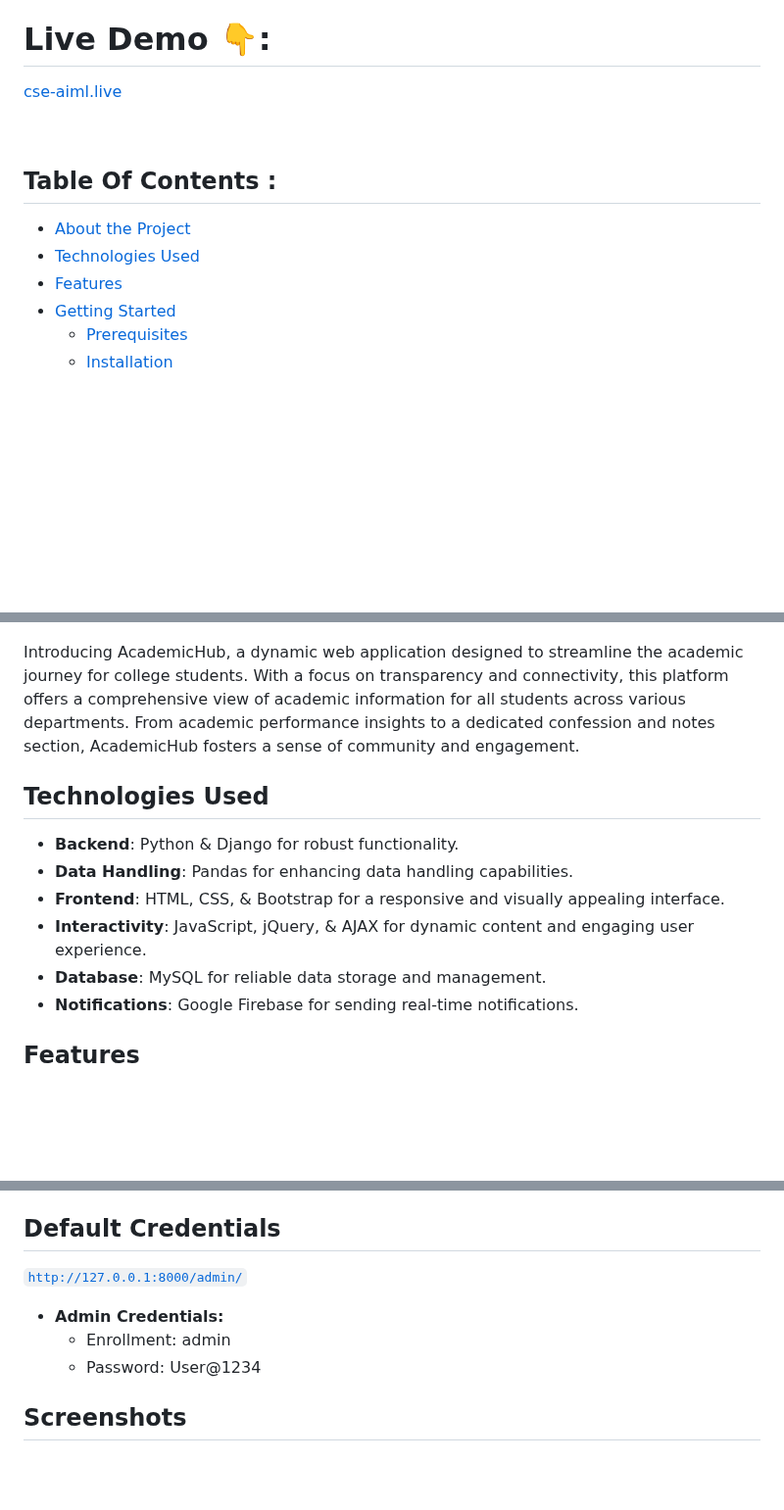
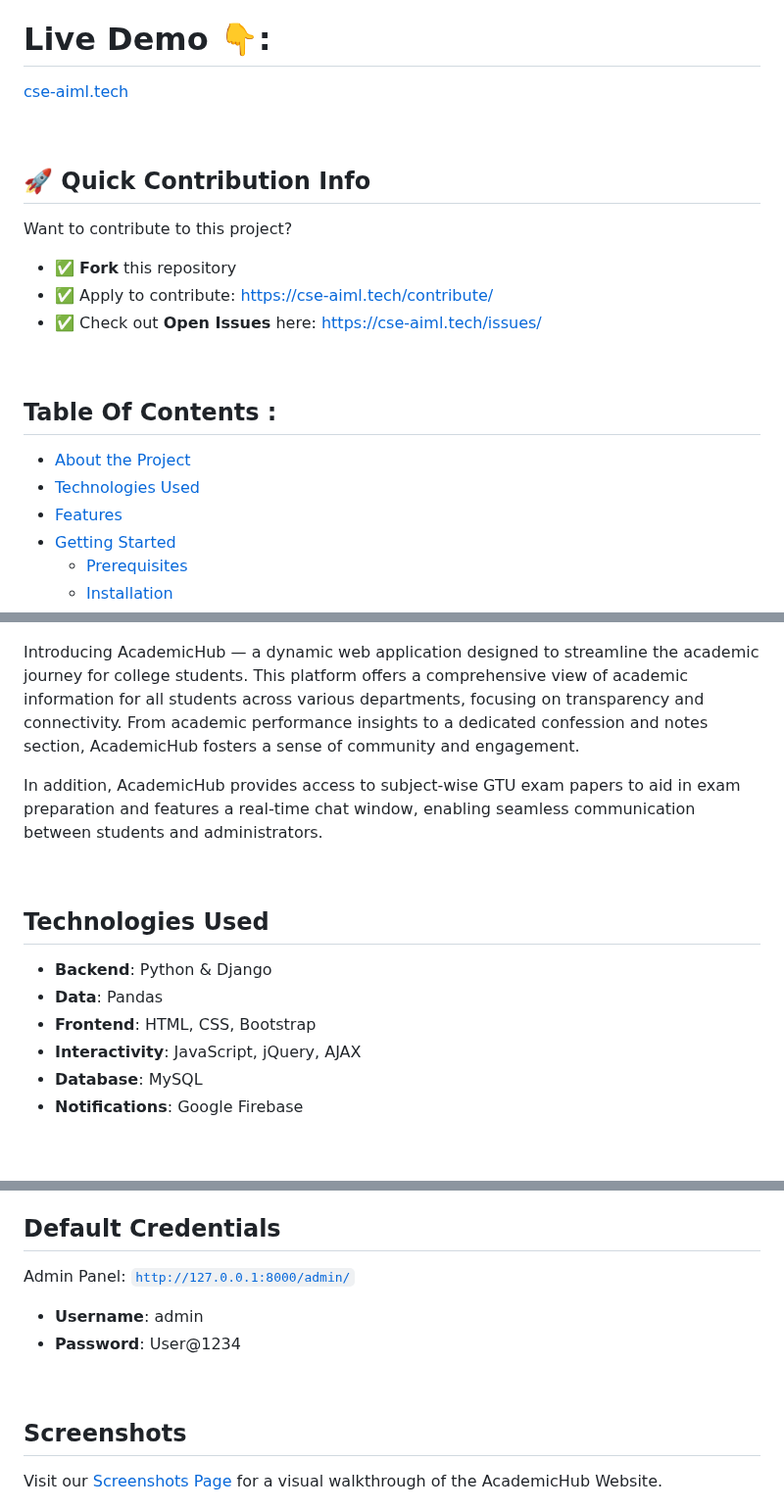
Before and after one commit to prathmeshsoni/AcademicHub, a Markdown page: README.md, 3 parts joined by grey strips. Shown at 98% size. Rendered like a GitHub page; blank space fills up the shorter version.

```diff
--- a/README.md
+++ b/README.md
@@ -34,9 +38,19 @@
 
 # Live Demo 👇:
 
-<a href="https://cse-aiml.live?ref=live-link-github" target="_blank">cse-aiml.live</a>
+<a href="https://cse-aiml.tech?ref=live-link-github" target="_blank">cse-aiml.tech</a>
 
-<br>
+<br />
+
+## 🚀 Quick Contribution Info
+
+Want to contribute to this project?
+
+* ✅ **Fork** this repository
+* ✅ Apply to contribute: [https://cse-aiml.tech/contribute/](https://cse-aiml.tech/contribute/)
+* ✅ Check out **Open Issues** here: [https://cse-aiml.tech/issues/](https://cse-aiml.tech/issues/)
+
+<br />
 
 ## Table Of Contents :
 
@@ -55,14 +71,18 @@
 
 ![Screen Shot](./static/assets/img/pretty-snap-25-09-2023.png)
 
-Introducing AcademicHub, a dynamic web application designed to streamline the academic journey for college students. With a focus on transparency and connectivity, this platform offers a comprehensive view of academic information for all students across various departments. From academic performance insights to a dedicated confession and notes section, AcademicHub fosters a sense of community and engagement.
+Introducing AcademicHub — a dynamic web application designed to streamline the academic journey for college students. This platform offers a comprehensive view of academic information for all students across various departments, focusing on transparency and connectivity. From academic performance insights to a dedicated confession and notes section, AcademicHub fosters a sense of community and engagement.
+
+In addition, AcademicHub provides access to subject-wise GTU exam papers to aid in exam preparation and features a real-time chat window, enabling seamless communication between students and administrators.
+
+<br />
 
 ## Technologies Used
 
-- **Backend**: Python & Django for robust functionality.
-- **Data Handling**: Pandas for enhancing data handling capabilities.
-- **Frontend**: HTML, CSS, & Bootstrap for a responsive and visually appealing interface.
-- **Interactivity**: JavaScript, jQuery, & AJAX for dynamic content and engaging user experience.
-- **Database**: MySQL for reliable data storage and management.
-- **Notifications**: Google Firebase for sending real-time notifications.
+* **Backend**: Python & Django
+* **Data**: Pandas
+* **Frontend**: HTML, CSS, Bootstrap
+* **Interactivity**: JavaScript, jQuery, AJAX
+* **Database**: MySQL
+* **Notifications**: Google Firebase
 
@@ -101,12 +177,14 @@ Visit [`http://127.0.0.1:8000`](http://localhost:8000) in your browser. The app
 
 ## Default Credentials
 
-[`http://127.0.0.1:8000/admin/`](http://localhost:8000/admin/)
-- **Admin Credentials:**
-  - Enrollment: admin
-  - Password: User@1234
+Admin Panel: [`http://127.0.0.1:8000/admin/`](http://localhost:8000/admin/)
 
+* **Username**: admin
+* **Password**: User@1234
+
+<br />
 
 ## Screenshots
 
+Visit our <a href="https://project.mrsoni.me/academichub/?ref=screenshots-github" target="_blank">Screenshots Page</a> for a visual walkthrough of the AcademicHub Website.
 
```
Also changed, not shown: other parts of README.md (+97 -42 lines).
